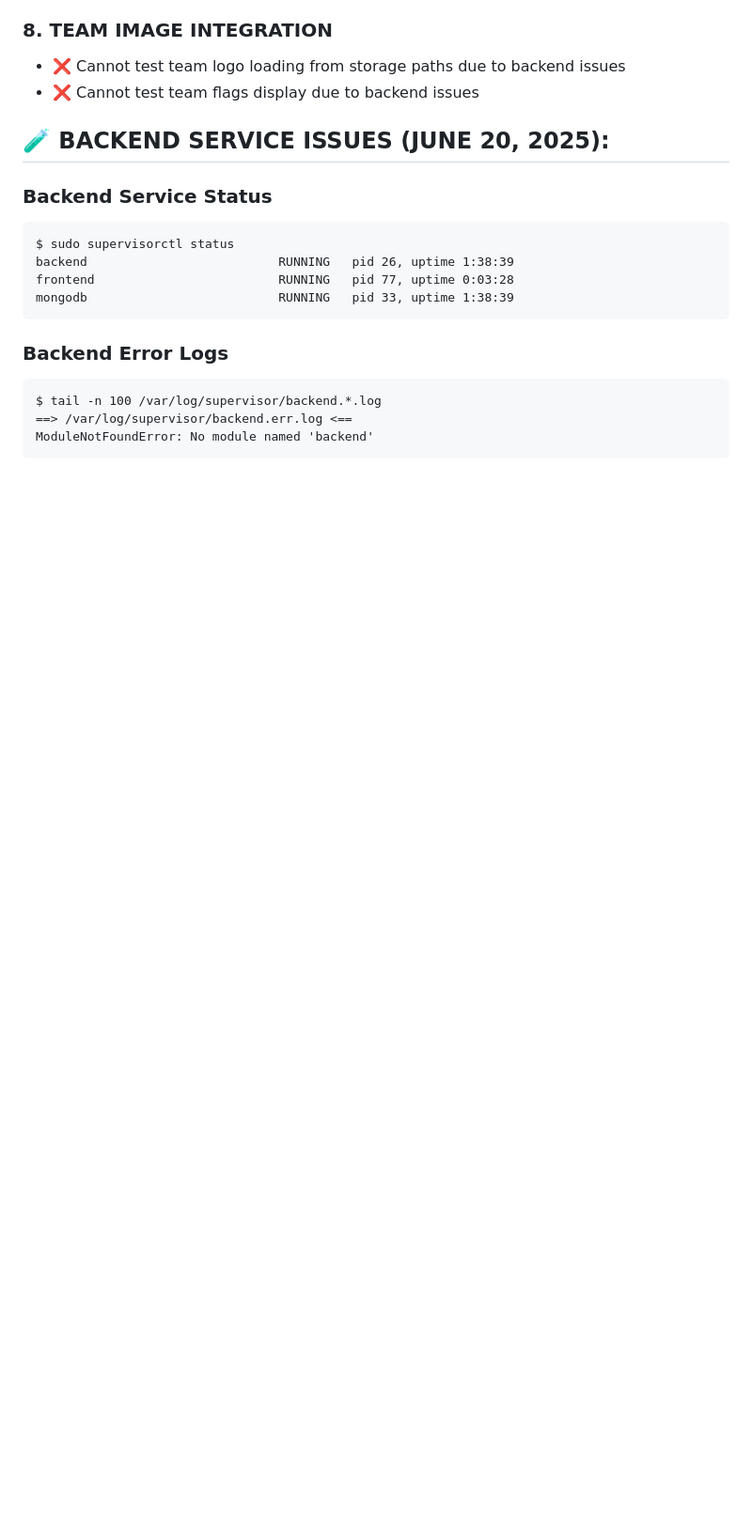
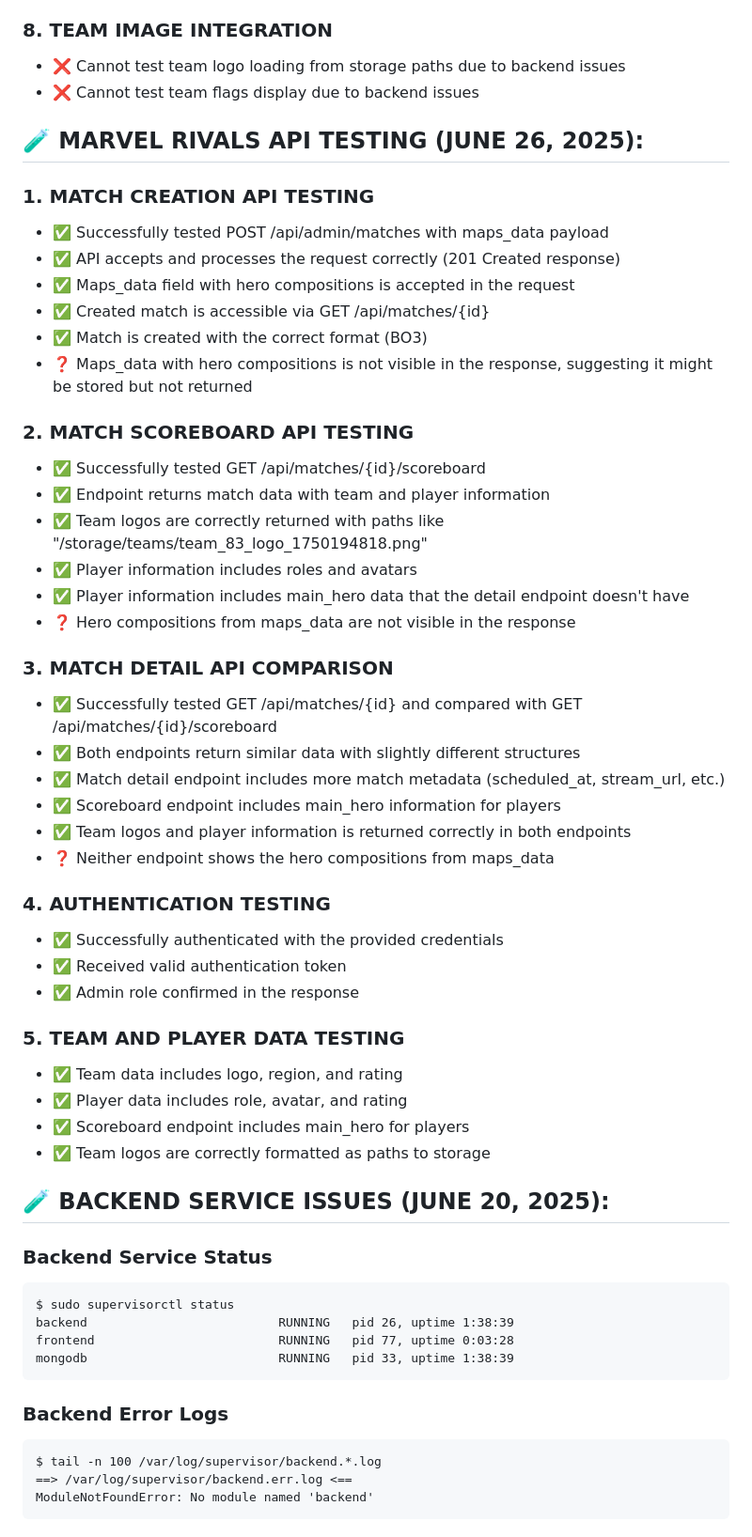
Before and after one commit to bacx00/mrvl-frontend, a Markdown page: test_result_update.md, the part around one of its changes. Shown at 94% size. Rendered like a GitHub page; blank space fills up the shorter version.

Commit message:
auto-commit for 4524d970-7907-477e-a814-72bec9510a8b

```diff
--- a/test_result_update.md
+++ b/test_result_update.md
@@ -52,6 +52,43 @@
 ### 8. **TEAM IMAGE INTEGRATION**
 - ❌ Cannot test team logo loading from storage paths due to backend issues
 - ❌ Cannot test team flags display due to backend issues
+
+## 🧪 **MARVEL RIVALS API TESTING (JUNE 26, 2025):**
+
+### 1. **MATCH CREATION API TESTING**
+- ✅ Successfully tested POST /api/admin/matches with maps_data payload
+- ✅ API accepts and processes the request correctly (201 Created response)
+- ✅ Maps_data field with hero compositions is accepted in the request
+- ✅ Created match is accessible via GET /api/matches/{id}
+- ✅ Match is created with the correct format (BO3)
+- ❓ Maps_data with hero compositions is not visible in the response, suggesting it might be stored but not returned
+
+### 2. **MATCH SCOREBOARD API TESTING**
+- ✅ Successfully tested GET /api/matches/{id}/scoreboard
+- ✅ Endpoint returns match data with team and player information
+- ✅ Team logos are correctly returned with paths like "/storage/teams/team_83_logo_1750194818.png"
+- ✅ Player information includes roles and avatars
+- ✅ Player information includes main_hero data that the detail endpoint doesn't have
+- ❓ Hero compositions from maps_data are not visible in the response
+
+### 3. **MATCH DETAIL API COMPARISON**
+- ✅ Successfully tested GET /api/matches/{id} and compared with GET /api/matches/{id}/scoreboard
+- ✅ Both endpoints return similar data with slightly different structures
+- ✅ Match detail endpoint includes more match metadata (scheduled_at, stream_url, etc.)
+- ✅ Scoreboard endpoint includes main_hero information for players
+- ✅ Team logos and player information is returned correctly in both endpoints
+- ❓ Neither endpoint shows the hero compositions from maps_data
+
+### 4. **AUTHENTICATION TESTING**
+- ✅ Successfully authenticated with the provided credentials
+- ✅ Received valid authentication token
+- ✅ Admin role confirmed in the response
+
+### 5. **TEAM AND PLAYER DATA TESTING**
+- ✅ Team data includes logo, region, and rating
+- ✅ Player data includes role, avatar, and rating
+- ✅ Scoreboard endpoint includes main_hero for players
+- ✅ Team logos are correctly formatted as paths to storage
 
 ## 🧪 **BACKEND SERVICE ISSUES (JUNE 20, 2025):**
 
```
Also changed, not shown: other parts of test_result_update.md (+17 -4 lines).
